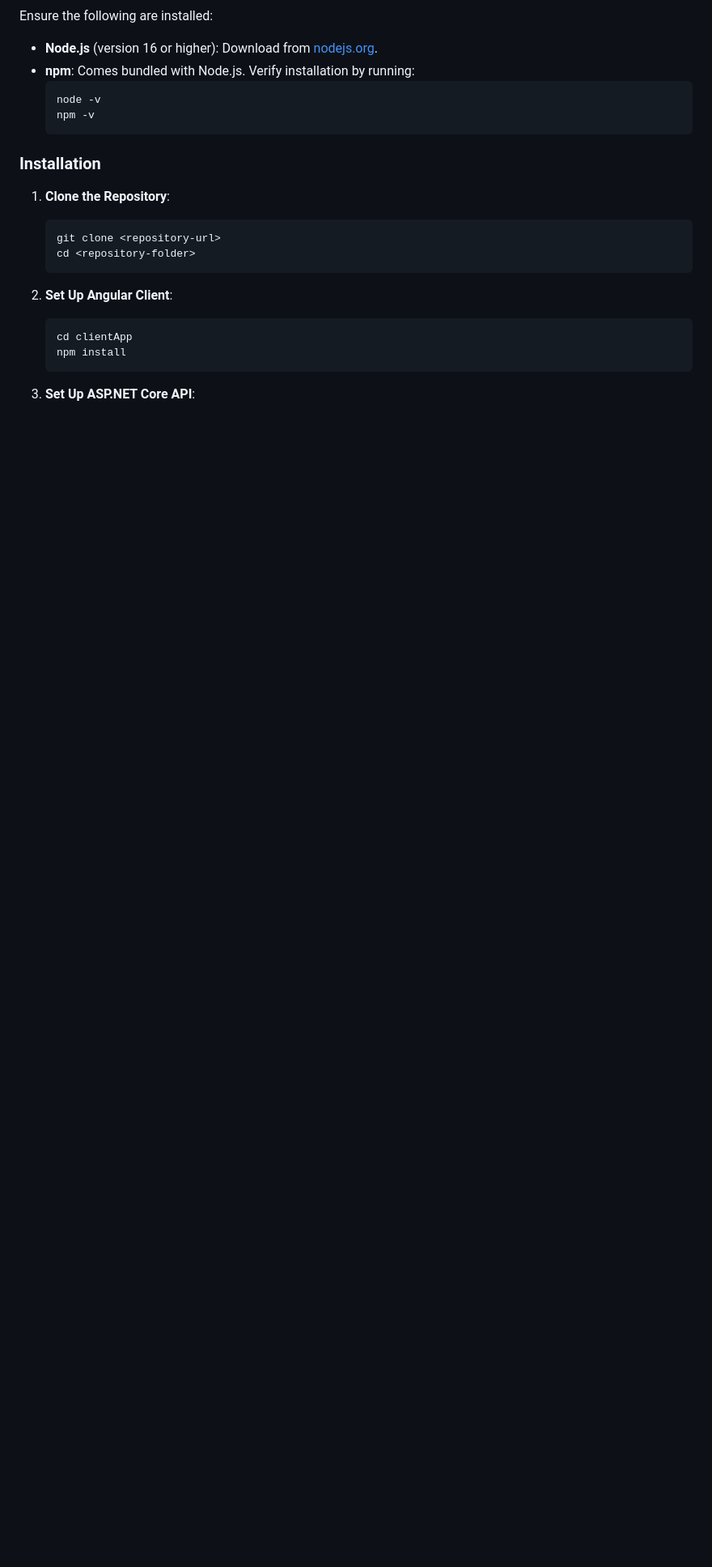
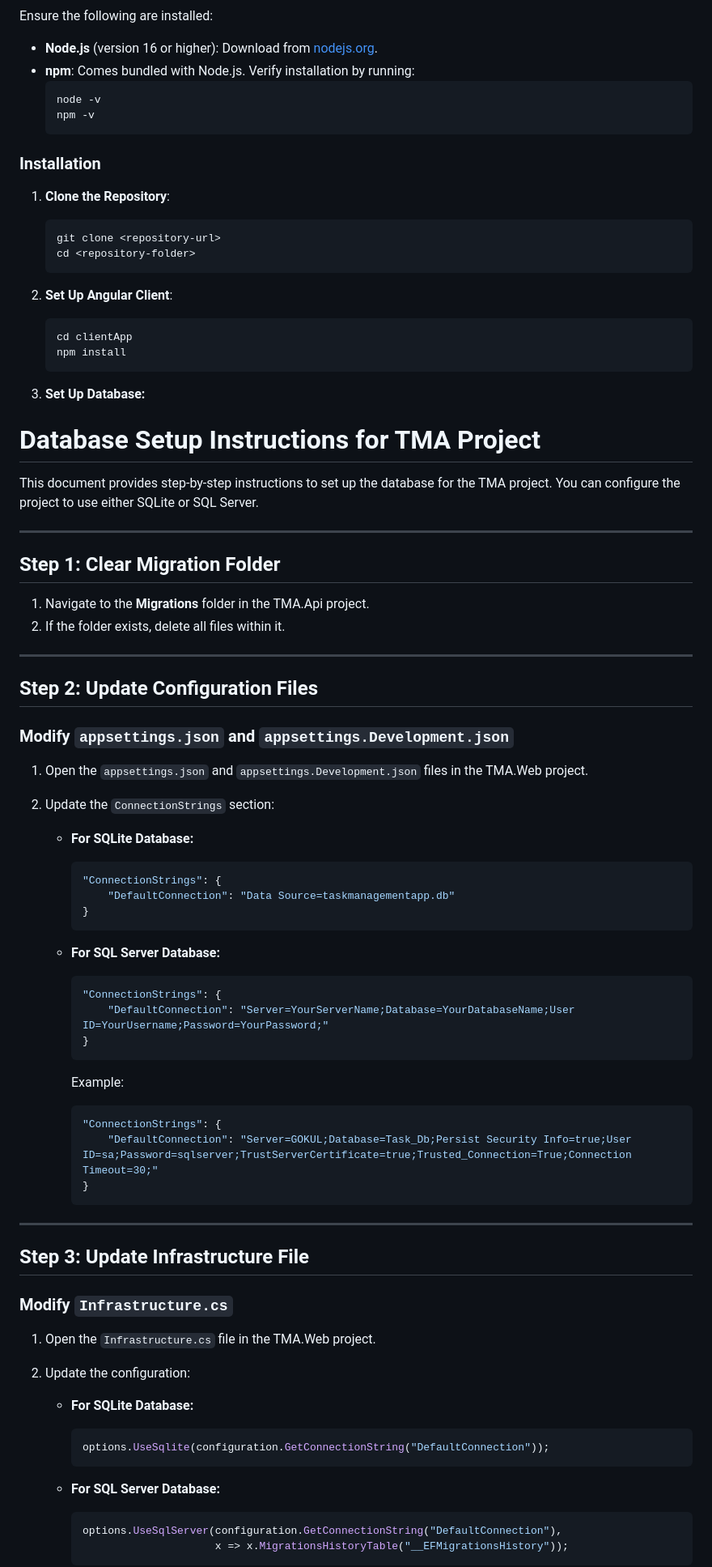
Before and after one commit to grt9787/TMA, a Markdown page: README.md, the part around the change printed below. Shown: that part at 81% size. Rendered like a GitHub page; blank space fills up the shorter version.

````diff
--- a/README.md
+++ b/README.md
@@ -57,5 +86,64 @@ Ensure the following are installed:
    cd clientApp
    npm install
    ```
+3. **Set Up Database:**
+# Database Setup Instructions for TMA Project
 
-3. **Set Up ASP.NET Core API**:
+This document provides step-by-step instructions to set up the database for the TMA project. You can configure the project to use either SQLite or SQL Server.
+
+---
+
+## Step 1: Clear Migration Folder
+
+1. Navigate to the **Migrations** folder in the TMA.Api project.
+2. If the folder exists, delete all files within it.
+
+---
+
+## Step 2: Update Configuration Files
+
+### Modify `appsettings.json` and `appsettings.Development.json`
+
+1. Open the `appsettings.json` and `appsettings.Development.json` files in the TMA.Web project.
+2. Update the `ConnectionStrings` section:
+
+   - **For SQLite Database:**
+     ```json
+     "ConnectionStrings": {
+         "DefaultConnection": "Data Source=taskmanagementapp.db"
+     }
+     ```
+
+   - **For SQL Server Database:**
+     ```json
+     "ConnectionStrings": {
+         "DefaultConnection": "Server=YourServerName;Database=YourDatabaseName;User ID=YourUsername;Password=YourPassword;"
+     }
+     ```
+     Example:
+     ```json
+     "ConnectionStrings": {
+         "DefaultConnection": "Server=GOKUL;Database=Task_Db;Persist Security Info=true;User ID=sa;Password=sqlserver;TrustServerCertificate=true;Trusted_Connection=True;Connection Timeout=30;"
+     }
+     ```
+
+---
+
+## Step 3: Update Infrastructure File
+
+### Modify `Infrastructure.cs`
+
+1. Open the `Infrastructure.cs` file in the TMA.Web project.
+2. Update the configuration:
+
+   - **For SQLite Database:**
+     ```csharp
+     options.UseSqlite(configuration.GetConnectionString("DefaultConnection"));
+     ```
+
+   - **For SQL Server Database:**
+     ```csharp
+     options.UseSqlServer(configuration.GetConnectionString("DefaultConnection"),
+                          x => x.MigrationsHistoryTable("__EFMigrationsHistory"));
+     ```
+
````
Also changed, not shown: other parts of README.md (+70 -4 lines).
